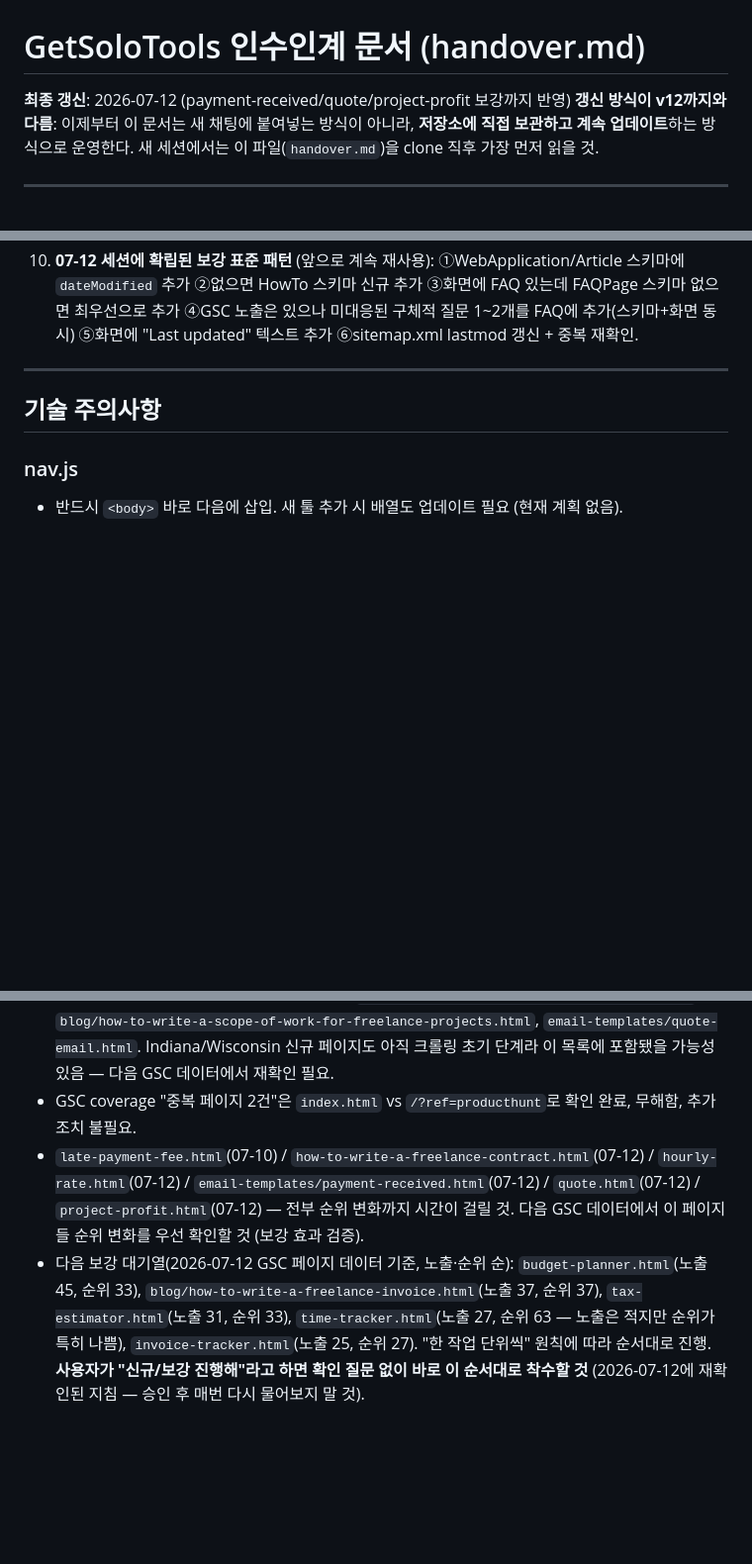
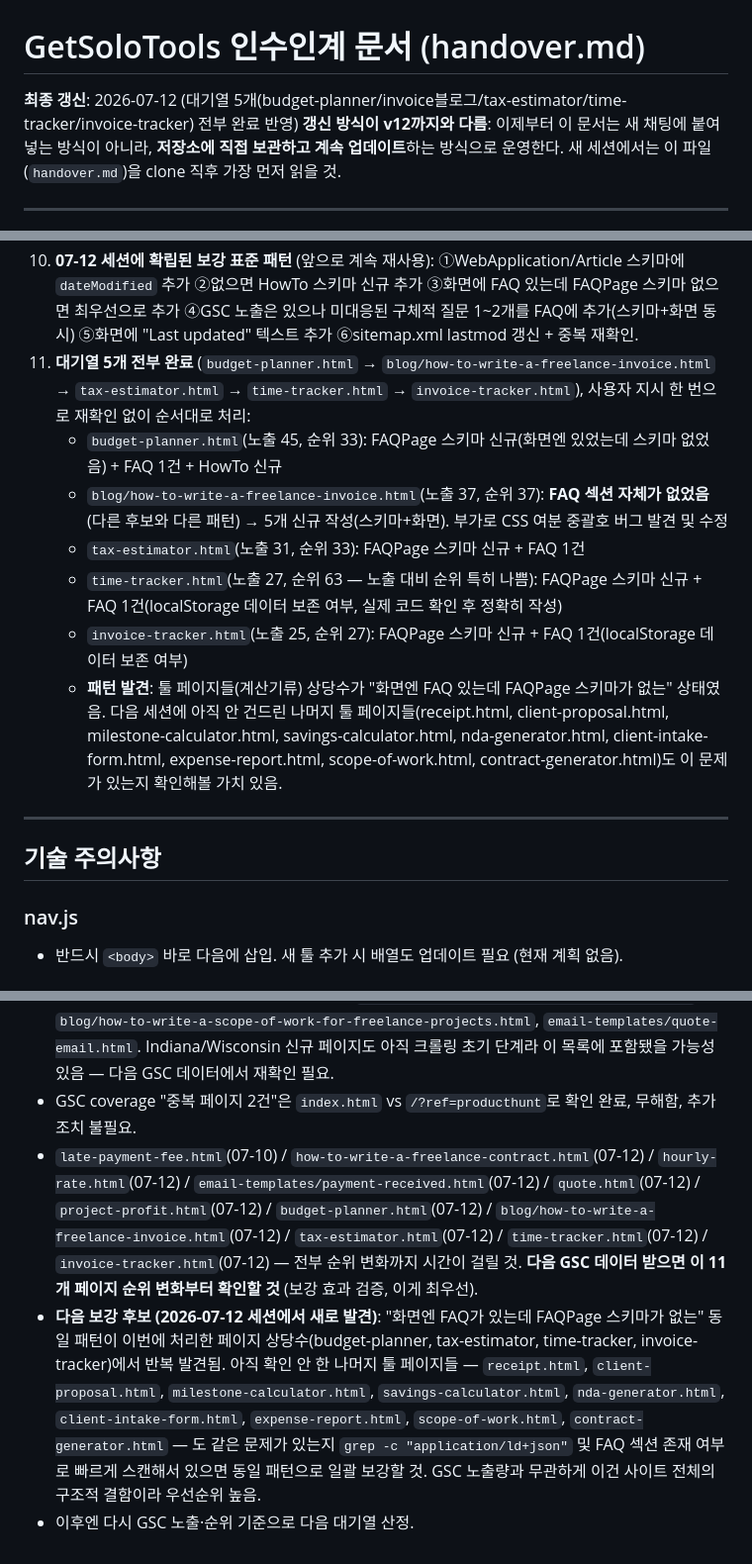
Before and after one commit to canghun13/getsolotools, a Markdown page: handover.md, 3 parts joined by grey strips. Shown at 99% size. GitHub-like rendering; blank space fills up the shorter version.

Commit message:
handover.md 갱신: 대기열 5개 전체 완료 반영, FAQPage 스키마 누락 패턴 발견 기록, 다음 스캔 대상 툴 페이지 목록 추가

```diff
--- a/handover.md
+++ b/handover.md
@@ -1,6 +1,6 @@
 # GetSoloTools 인수인계 문서 (handover.md)
 
-**최종 갱신**: 2026-07-12 (payment-received/quote/project-profit 보강까지 반영)
+**최종 갱신**: 2026-07-12 (대기열 5개(budget-planner/invoice블로그/tax-estimator/time-tracker/invoice-tracker) 전부 완료 반영)
 **갱신 방식이 v12까지와 다름**: 이제부터 이 문서는 새 채팅에 붙여넣는 방식이 아니라, **저장소에 직접 보관하고 계속 업데이트**하는 방식으로 운영한다. 새 세션에서는 이 파일(`handover.md`)을 clone 직후 가장 먼저 읽을 것.
 
 ---
@@ -128,6 +128,13 @@ Invoice Generator(`/`), Receipt, Quote, Hourly Rate, Tax Estimator, Late Fee, Pr
 8. **`quote.html` 보강** (노출 58회, 순위 45위, GSC 5순위): HowTo 스키마 신규, FAQPage 2건 추가(무응답 시 대응, 견적 작성 비용 청구 여부), dateModified + Last updated 표기, sitemap lastmod 갱신.
 9. **`project-profit.html` 보강** (노출 54회, 순위 46위, GSC 6순위): HowTo 스키마 신규, FAQPage 2건 추가(적정 수익률 기준, 무급 수정시간 계상 여부), dateModified + Last updated 표기, sitemap lastmod 갱신.
 10. **07-12 세션에 확립된 보강 표준 패턴** (앞으로 계속 재사용): ①WebApplication/Article 스키마에 `dateModified` 추가 ②없으면 HowTo 스키마 신규 추가 ③화면에 FAQ 있는데 FAQPage 스키마 없으면 최우선으로 추가 ④GSC 노출은 있으나 미대응된 구체적 질문 1~2개를 FAQ에 추가(스키마+화면 동시) ⑤화면에 "Last updated" 텍스트 추가 ⑥sitemap.xml lastmod 갱신 + 중복 재확인.
+11. **대기열 5개 전부 완료** (`budget-planner.html` → `blog/how-to-write-a-freelance-invoice.html` → `tax-estimator.html` → `time-tracker.html` → `invoice-tracker.html`), 사용자 지시 한 번으로 재확인 없이 순서대로 처리:
+    - `budget-planner.html`(노출 45, 순위 33): FAQPage 스키마 신규(화면엔 있었는데 스키마 없었음) + FAQ 1건 + HowTo 신규
+    - `blog/how-to-write-a-freelance-invoice.html`(노출 37, 순위 37): **FAQ 섹션 자체가 없었음** (다른 후보와 다른 패턴) → 5개 신규 작성(스키마+화면). 부가로 CSS 여분 중괄호 버그 발견 및 수정
+    - `tax-estimator.html`(노출 31, 순위 33): FAQPage 스키마 신규 + FAQ 1건
+    - `time-tracker.html`(노출 27, 순위 63 — 노출 대비 순위 특히 나쁨): FAQPage 스키마 신규 + FAQ 1건(localStorage 데이터 보존 여부, 실제 코드 확인 후 정확히 작성)
+    - `invoice-tracker.html`(노출 25, 순위 27): FAQPage 스키마 신규 + FAQ 1건(localStorage 데이터 보존 여부)
+    - **패턴 발견**: 툴 페이지들(계산기류) 상당수가 "화면엔 FAQ 있는데 FAQPage 스키마가 없는" 상태였음. 다음 세션에 아직 안 건드린 나머지 툴 페이지들(receipt.html, client-proposal.html, milestone-calculator.html, savings-calculator.html, nda-generator.html, client-intake-form.html, expense-report.html, scope-of-work.html, contract-generator.html)도 이 문제가 있는지 확인해볼 가치 있음.
 
 ---
 
@@ -178,5 +185,6 @@ Invoice Generator(`/`), Receipt, Quote, Hourly Rate, Tax Estimator, Late Fee, Pr
 - 애드센스 3차 재심사 결과 대기 중
 - 미색인 페이지 존재 (GSC coverage: "발견됨-미색인" 3건 + "크롤링됨-미색인" 1건, 2026-07-10/12 데이터 동일하게 확인됨). 기존에 알려진 후보: `blog/how-to-write-a-freelance-proposal.html`, `blog/how-to-write-a-scope-of-work-for-freelance-projects.html`, `email-templates/quote-email.html`. Indiana/Wisconsin 신규 페이지도 아직 크롤링 초기 단계라 이 목록에 포함됐을 가능성 있음 — 다음 GSC 데이터에서 재확인 필요.
 - GSC coverage "중복 페이지 2건"은 `index.html` vs `/?ref=producthunt`로 확인 완료, 무해함, 추가 조치 불필요.
-- `late-payment-fee.html`(07-10) / `how-to-write-a-freelance-contract.html`(07-12) / `hourly-rate.html`(07-12) / `email-templates/payment-received.html`(07-12) / `quote.html`(07-12) / `project-profit.html`(07-12) — 전부 순위 변화까지 시간이 걸릴 것. 다음 GSC 데이터에서 이 페이지들 순위 변화를 우선 확인할 것 (보강 효과 검증).
-- 다음 보강 대기열(2026-07-12 GSC 페이지 데이터 기준, 노출·순위 순): `budget-planner.html`(노출 45, 순위 33), `blog/how-to-write-a-freelance-invoice.html`(노출 37, 순위 37), `tax-estimator.html`(노출 31, 순위 33), `time-tracker.html`(노출 27, 순위 63 — 노출은 적지만 순위가 특히 나쁨), `invoice-tracker.html`(노출 25, 순위 27). "한 작업 단위씩" 원칙에 따라 순서대로 진행. **사용자가 "신규/보강 진행해"라고 하면 확인 질문 없이 바로 이 순서대로 착수할 것** (2026-07-12에 재확인된 지침 — 승인 후 매번 다시 물어보지 말 것).
+- `late-payment-fee.html`(07-10) / `how-to-write-a-freelance-contract.html`(07-12) / `hourly-rate.html`(07-12) / `email-templates/payment-received.html`(07-12) / `quote.html`(07-12) / `project-profit.html`(07-12) / `budget-planner.html`(07-12) / `blog/how-to-write-a-freelance-invoice.html`(07-12) / `tax-estimator.html`(07-12) / `time-tracker.html`(07-12) / `invoice-tracker.html`(07-12) — 전부 순위 변화까지 시간이 걸릴 것. **다음 GSC 데이터 받으면 이 11개 페이지 순위 변화부터 확인할 것** (보강 효과 검증, 이게 최우선).
+- **다음 보강 후보 (2026-07-12 세션에서 새로 발견)**: "화면엔 FAQ가 있는데 FAQPage 스키마가 없는" 동일 패턴이 이번에 처리한 페이지 상당수(budget-planner, tax-estimator, time-tracker, invoice-tracker)에서 반복 발견됨. 아직 확인 안 한 나머지 툴 페이지들 — `receipt.html`, `client-proposal.html`, `milestone-calculator.html`, `savings-calculator.html`, `nda-generator.html`, `client-intake-form.html`, `expense-report.html`, `scope-of-work.html`, `contract-generator.html` — 도 같은 문제가 있는지 `grep -c "application/ld+json"` 및 FAQ 섹션 존재 여부로 빠르게 스캔해서 있으면 동일 패턴으로 일괄 보강할 것. GSC 노출량과 무관하게 이건 사이트 전체의 구조적 결함이라 우선순위 높음.
+- 이후엔 다시 GSC 노출·순위 기준으로 다음 대기열 산정.
```
